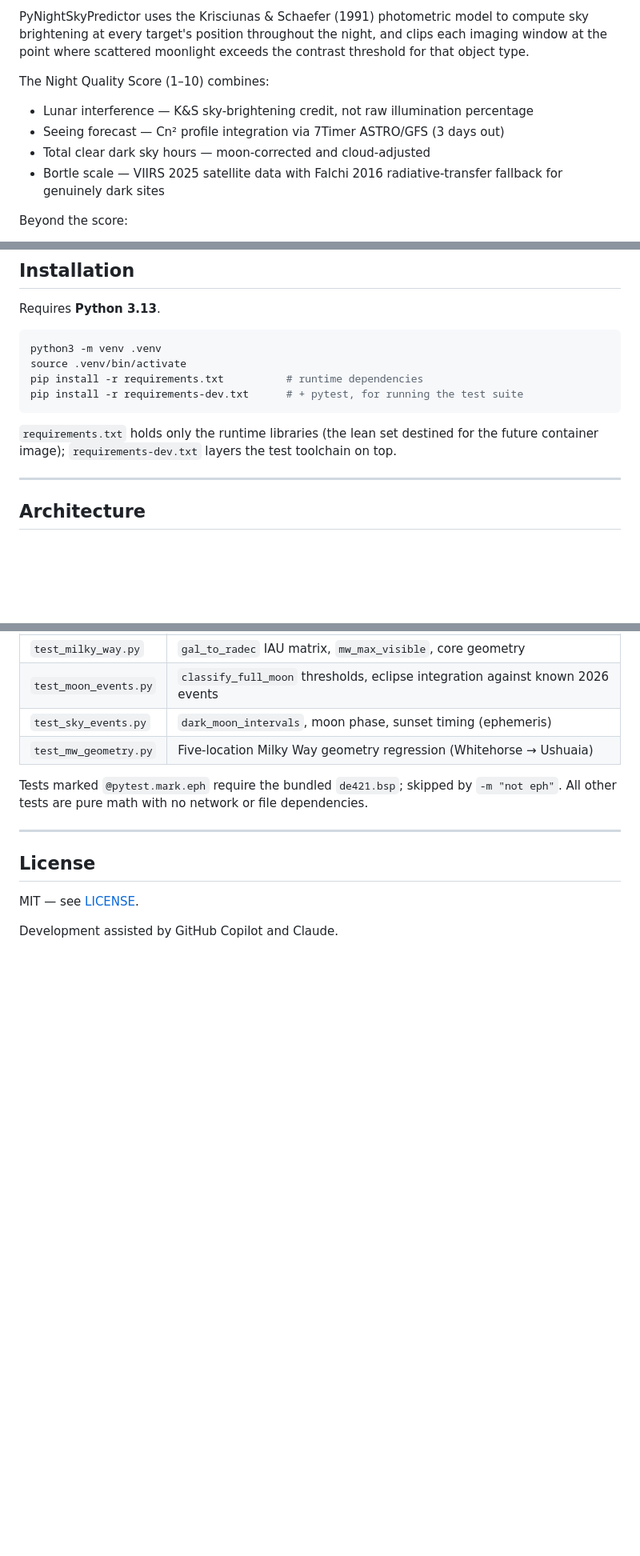
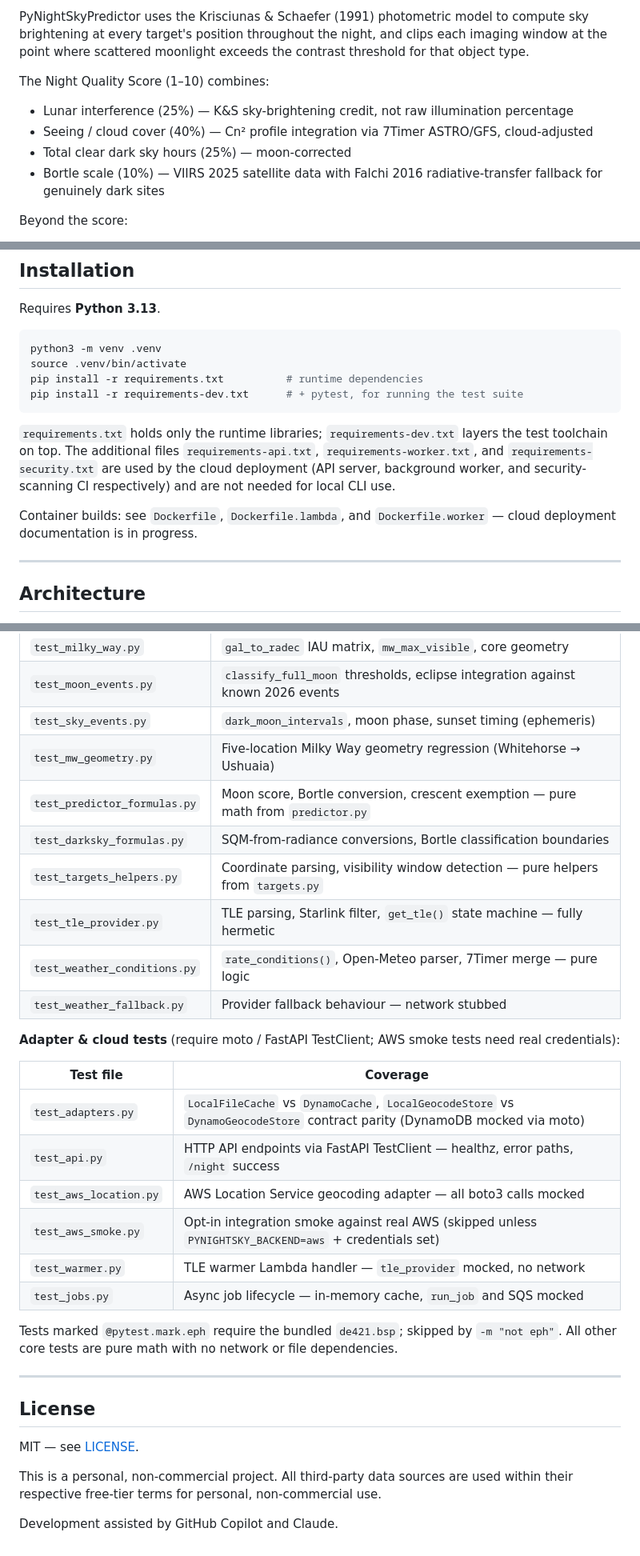
Before and after one commit to mbeher2200/DarkHours, a Markdown page: README.md, 3 parts joined by grey strips. Shown at 80% size. Rendered like a GitHub page; blank space fills up the shorter version.

````diff
--- a/README.md
+++ b/README.md
@@ -7,10 +7,10 @@ Most tools treat moonrise as a binary. Moon up, night ruined. A 5% crescent abov
 PyNightSkyPredictor uses the Krisciunas & Schaefer (1991) photometric model to compute sky brightening at every target's position throughout the night, and clips each imaging window at the point where scattered moonlight exceeds the contrast threshold for that object type.
 
 The Night Quality Score (1–10) combines:
-* Lunar interference — K&S sky-brightening credit, not raw illumination percentage
-* Seeing forecast — Cn² profile integration via 7Timer ASTRO/GFS (3 days out)
-* Total clear dark sky hours — moon-corrected and cloud-adjusted
-* Bortle scale — VIIRS 2025 satellite data with Falchi 2016 radiative-transfer fallback for genuinely dark sites
+* Lunar interference (25%) — K&S sky-brightening credit, not raw illumination percentage
+* Seeing / cloud cover (40%) — Cn² profile integration via 7Timer ASTRO/GFS, cloud-adjusted
+* Total clear dark sky hours (25%) — moon-corrected
+* Bortle scale (10%) — VIIRS 2025 satellite data with Falchi 2016 radiative-transfer fallback for genuinely dark sites
 
 Beyond the score:
 * Per-target imaging windows clipped by K&S moonlight interference
@@ -315,8 +315,9 @@ pip install -r requirements.txt          # runtime dependencies
 pip install -r requirements-dev.txt      # + pytest, for running the test suite
 ```
 
-`requirements.txt` holds only the runtime libraries (the lean set destined for the future
-container image); `requirements-dev.txt` layers the test toolchain on top.
+`requirements.txt` holds only the runtime libraries; `requirements-dev.txt` layers the test toolchain on top. The additional files `requirements-api.txt`, `requirements-worker.txt`, and `requirements-security.txt` are used by the cloud deployment (API server, background worker, and security-scanning CI respectively) and are not needed for local CLI use.
+
+Container builds: see `Dockerfile`, `Dockerfile.lambda`, and `Dockerfile.worker` — cloud deployment documentation is in progress.
 
 ---
 
@@ -409,8 +457,25 @@ python -m pytest -v               # Verbose output
 | `test_moon_events.py` | `classify_full_moon` thresholds, eclipse integration against known 2026 events |
 | `test_sky_events.py` | `dark_moon_intervals`, moon phase, sunset timing (ephemeris) |
 | `test_mw_geometry.py` | Five-location Milky Way geometry regression (Whitehorse → Ushuaia) |
+| `test_predictor_formulas.py` | Moon score, Bortle conversion, crescent exemption — pure math from `predictor.py` |
+| `test_darksky_formulas.py` | SQM-from-radiance conversions, Bortle classification boundaries |
+| `test_targets_helpers.py` | Coordinate parsing, visibility window detection — pure helpers from `targets.py` |
+| `test_tle_provider.py` | TLE parsing, Starlink filter, `get_tle()` state machine — fully hermetic |
+| `test_weather_conditions.py` | `rate_conditions()`, Open-Meteo parser, 7Timer merge — pure logic |
+| `test_weather_fallback.py` | Provider fallback behaviour — network stubbed |
 
-Tests marked `@pytest.mark.eph` require the bundled `de421.bsp`; skipped by `-m "not eph"`. All other tests are pure math with no network or file dependencies.
+**Adapter & cloud tests** (require moto / FastAPI TestClient; AWS smoke tests need real credentials):
+
+| Test file | Coverage |
+|-----------|----------|
+| `test_adapters.py` | `LocalFileCache` vs `DynamoCache`, `LocalGeocodeStore` vs `DynamoGeocodeStore` contract parity (DynamoDB mocked via moto) |
+| `test_api.py` | HTTP API endpoints via FastAPI TestClient — healthz, error paths, `/night` success |
+| `test_aws_location.py` | AWS Location Service geocoding adapter — all boto3 calls mocked |
+| `test_aws_smoke.py` | Opt-in integration smoke against real AWS (skipped unless `PYNIGHTSKY_BACKEND=aws` + credentials set) |
+| `test_warmer.py` | TLE warmer Lambda handler — `tle_provider` mocked, no network |
+| `test_jobs.py` | Async job lifecycle — in-memory cache, `run_job` and SQS mocked |
+
+Tests marked `@pytest.mark.eph` require the bundled `de421.bsp`; skipped by `-m "not eph"`. All other core tests are pure math with no network or file dependencies.
 
 ---
 
@@ -418,4 +483,6 @@ Tests marked `@pytest.mark.eph` require the bundled `de421.bsp`; skipped by `-m
 
 MIT — see [LICENSE](LICENSE).
 
+This is a personal, non-commercial project. All third-party data sources are used within their respective free-tier terms for personal, non-commercial use.
+
 Development assisted by GitHub Copilot and Claude.
````
Also changed, not shown: other parts of README.md (+51 -4 lines).
